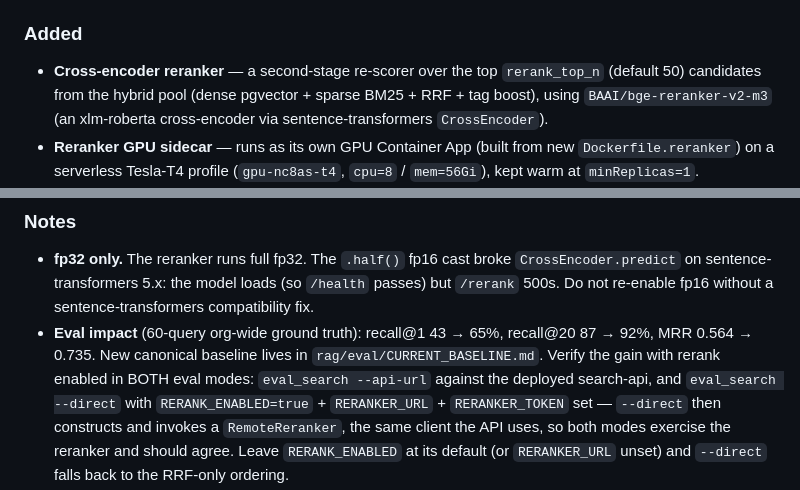
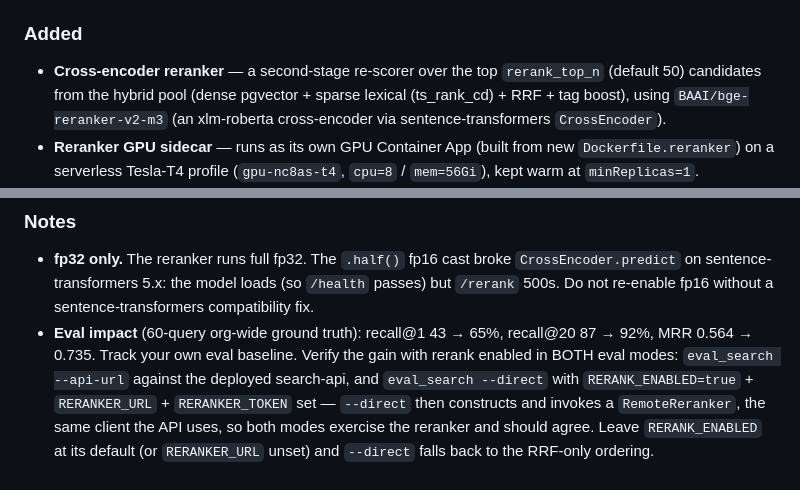
Before and after one commit to GranatenUdo/docforge, a Markdown page: CHANGELOG.md, 2 parts joined by grey strips. Drawn GitHub-style.

Commit message:
docs(changelog): split 0.7.16 (reranker) from 0.7.17 (graceful startup); fix sparse-leg name + baseline ref
Co-Authored-By: Claude Opus 4.8 (1M context) <noreply@anthropic.com>
Claude-Session: https://claude.ai/code/session_01L3x4fmjeANLdJoyf6sFgxn

```diff
--- a/CHANGELOG.md
+++ b/CHANGELOG.md
@@ -24,7 +26,7 @@ and this project adheres to [Semantic Versioning](https://semver.org/spec/v2.0.0
 ### Added
 - **Cross-encoder reranker** — a second-stage re-scorer over the top
   `rerank_top_n` (default 50) candidates from the hybrid pool (dense pgvector +
-  sparse BM25 + RRF + tag boost), using `BAAI/bge-reranker-v2-m3` (an
+  sparse lexical (ts_rank_cd) + RRF + tag boost), using `BAAI/bge-reranker-v2-m3` (an
   xlm-roberta cross-encoder via sentence-transformers `CrossEncoder`).
 - **Reranker GPU sidecar** — runs as its own GPU Container App (built from new
   `Dockerfile.reranker`) on a serverless Tesla-T4 profile (`gpu-nc8as-t4`,
@@ -52,8 +54,8 @@ and this project adheres to [Semantic Versioning](https://semver.org/spec/v2.0.0
   `/health` passes) but `/rerank` 500s. Do not re-enable fp16 without a
   sentence-transformers compatibility fix.
 - **Eval impact** (60-query org-wide ground truth): recall@1 43 → 65%,
-  recall@20 87 → 92%, MRR 0.564 → 0.735. New canonical baseline lives in
-  `rag/eval/CURRENT_BASELINE.md`. Verify the gain with rerank enabled in BOTH
+  recall@20 87 → 92%, MRR 0.564 → 0.735. Track your own eval baseline. Verify
+  the gain with rerank enabled in BOTH
   eval modes: `eval_search --api-url` against the deployed search-api, and
   `eval_search --direct` with `RERANK_ENABLED=true` + `RERANKER_URL` +
   `RERANKER_TOKEN` set — `--direct` then constructs and invokes a `RemoteReranker`,
```
Also changed, not shown: other parts of CHANGELOG.md (+2 -0 lines).
